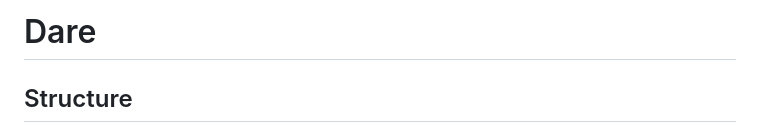
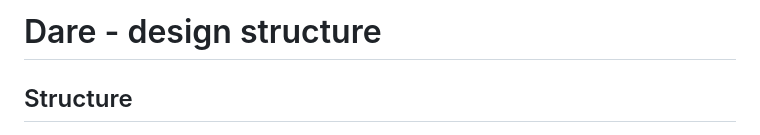
Before and after one commit to jiemji/Dare, a Markdown page: docs/design.md, the part around the change. Drawn GitHub-style.

```diff
--- a/docs/design.md
+++ b/docs/design.md
@@ -1,4 +1,4 @@
-# Dare
+# Dare - design structure
 
 ## Structure
 
```
